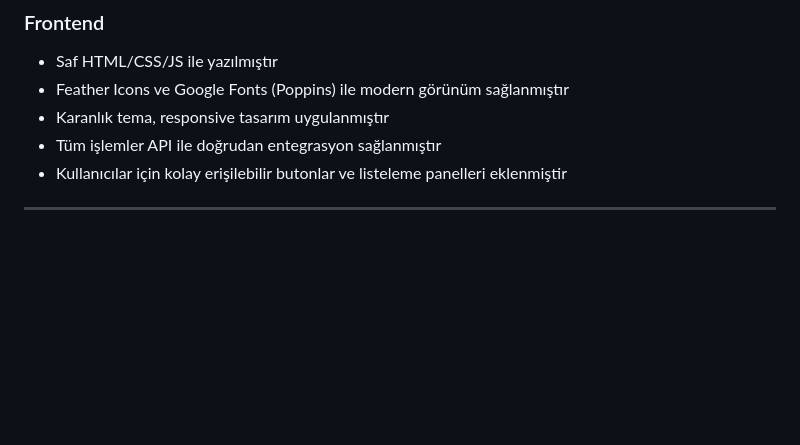
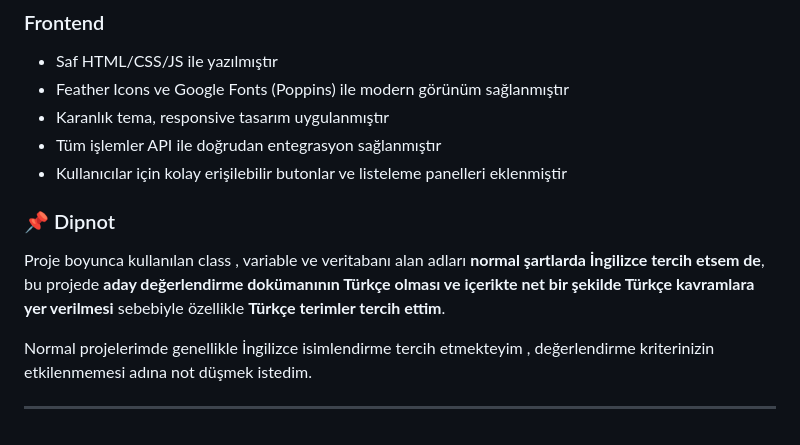
Before and after one commit to EnesKaraagacc/emlak-projesi, a Markdown page: README.md, the part around the change. Drawn GitHub-style; blank space fills up the shorter version.

```diff
--- a/README.md
+++ b/README.md
@@ -87,4 +87,10 @@ Proje, `Spring Boot` kullanılarak geliştirilen bir Java backend ile birlikte,
 - Tüm işlemler API ile doğrudan entegrasyon sağlanmıştır
 - Kullanıcılar için kolay erişilebilir butonlar ve listeleme panelleri eklenmiştir
 
+### 📌 Dipnot
+
+Proje boyunca kullanılan class , variable ve veritabanı alan adları **normal şartlarda İngilizce tercih etsem de**, bu projede **aday değerlendirme dokümanının Türkçe olması ve içerikte net bir şekilde Türkçe kavramlara yer verilmesi** sebebiyle özellikle **Türkçe terimler tercih ettim**.
+
+Normal projelerimde genellikle İngilizce isimlendirme tercih etmekteyim , değerlendirme kriterinizin etkilenmemesi adına not düşmek istedim.
+
 ---
```
